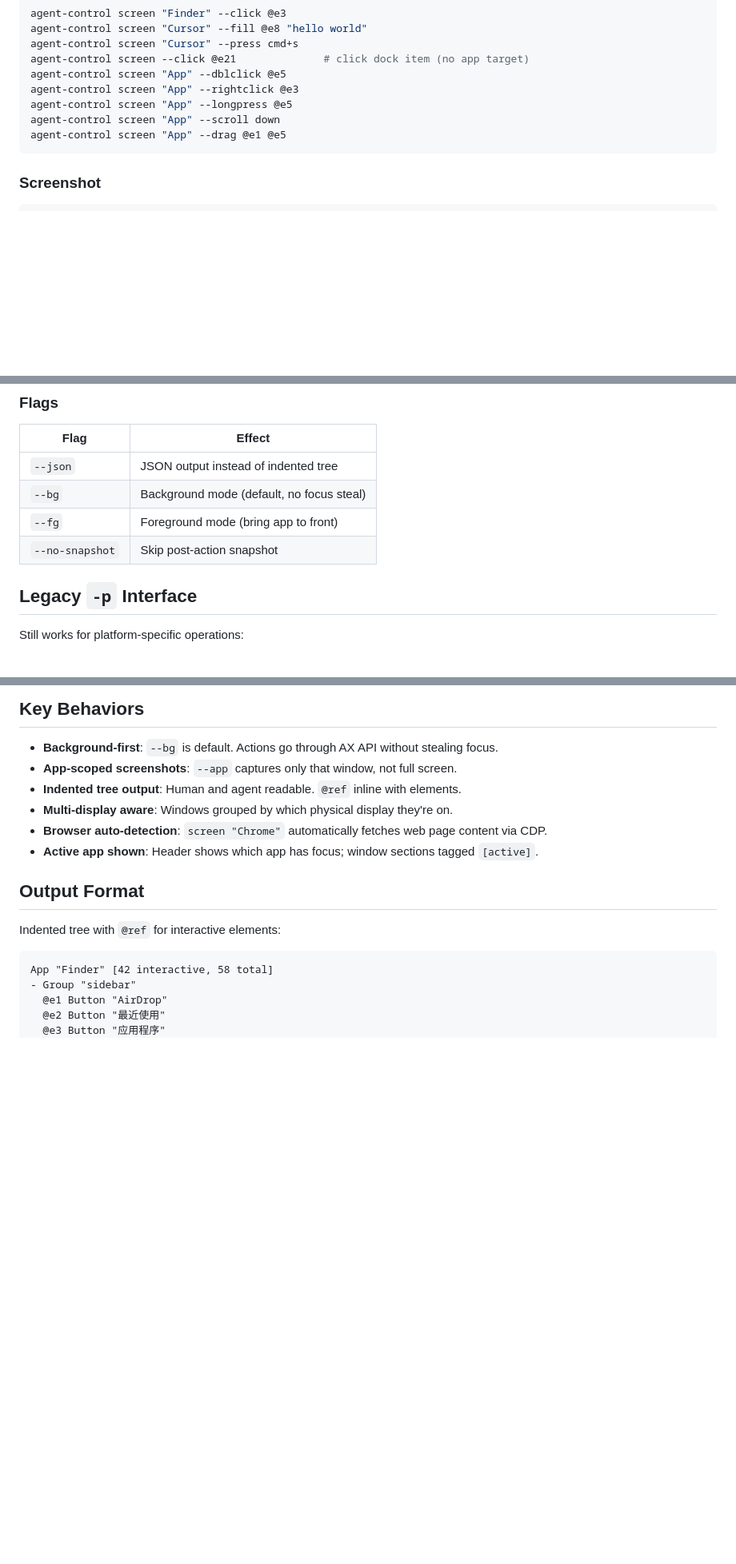
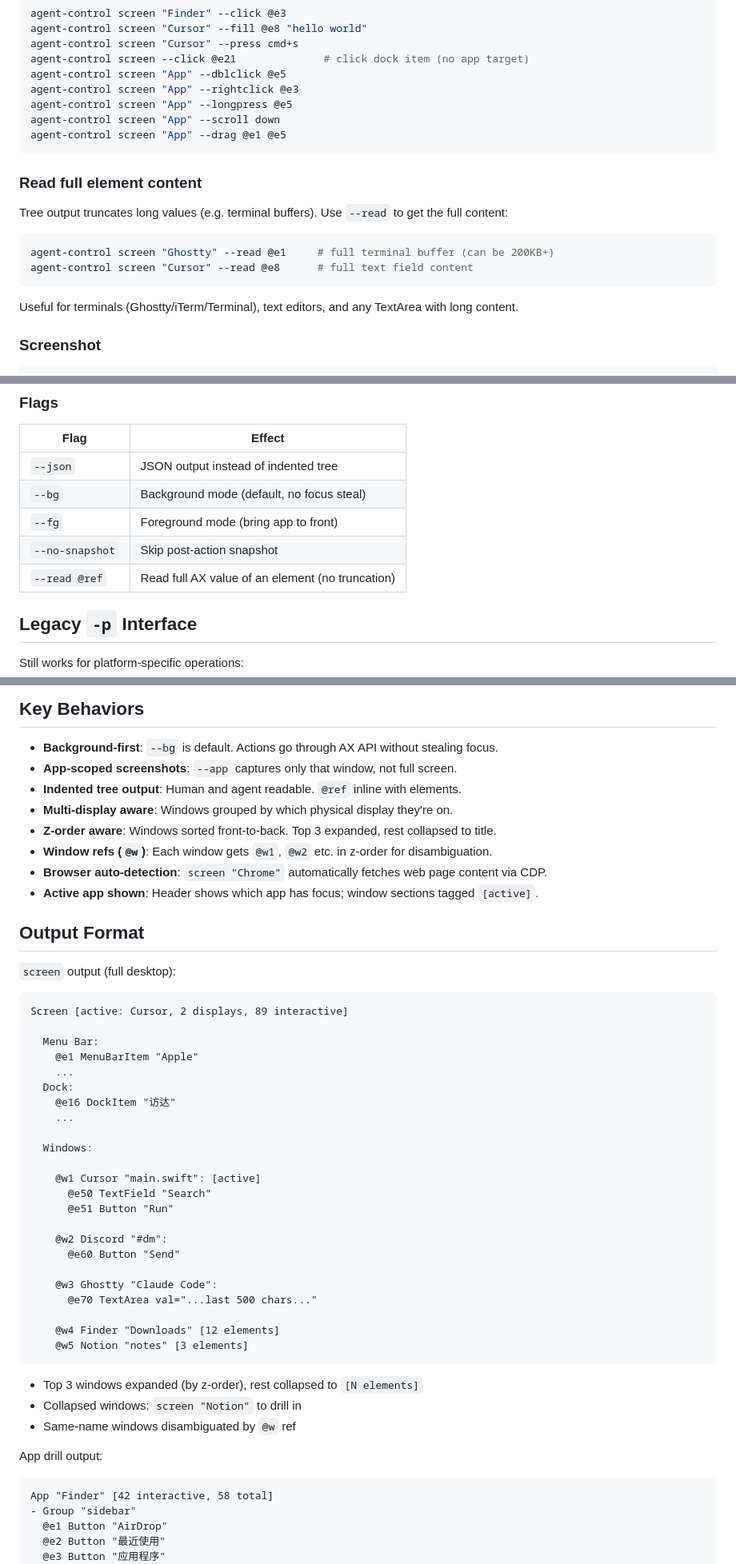
Before and after one commit to momomo-agent/agent-control, a Markdown page: SKILL.md, 3 parts joined by grey strips. Shown at 80% size. GitHub-like rendering; blank space fills up the shorter version.

Commit message:
SKILL.md: add --read, @w refs, z-order collapse docs

````diff
--- a/SKILL.md
+++ b/SKILL.md
@@ -90,6 +90,17 @@ agent-control screen "App" --scroll down
 agent-control screen "App" --drag @e1 @e5
 ```
 
+### Read full element content
+
+Tree output truncates long values (e.g. terminal buffers). Use `--read` to get the full content:
+
+```bash
+agent-control screen "Ghostty" --read @e1     # full terminal buffer (can be 200KB+)
+agent-control screen "Cursor" --read @e8      # full text field content
+```
+
+Useful for terminals (Ghostty/iTerm/Terminal), text editors, and any TextArea with long content.
+
 ### Screenshot
 
 ```bash
@@ -105,6 +116,7 @@ agent-control screen "Simulator" --screenshot /tmp/s.png # single app window
 | `--bg` | Background mode (default, no focus steal) |
 | `--fg` | Foreground mode (bring app to front) |
 | `--no-snapshot` | Skip post-action snapshot |
+| `--read @ref` | Read full AX value of an element (no truncation) |
 
 ## Legacy `-p` Interface
 
@@ -139,12 +151,46 @@ agent-control -p android snapshot
 - **App-scoped screenshots**: `--app` captures only that window, not full screen.
 - **Indented tree output**: Human and agent readable. `@ref` inline with elements.
 - **Multi-display aware**: Windows grouped by which physical display they're on.
+- **Z-order aware**: Windows sorted front-to-back. Top 3 expanded, rest collapsed to title.
+- **Window refs (`@w`)**: Each window gets `@w1`, `@w2` etc. in z-order for disambiguation.
 - **Browser auto-detection**: `screen "Chrome"` automatically fetches web page content via CDP.
 - **Active app shown**: Header shows which app has focus; window sections tagged `[active]`.
 
 ## Output Format
 
-Indented tree with `@ref` for interactive elements:
+`screen` output (full desktop):
+
+```
+Screen [active: Cursor, 2 displays, 89 interactive]
+
+  Menu Bar:
+    @e1 MenuBarItem "Apple"
+    ...
+  Dock:
+    @e16 DockItem "访达"
+    ...
+
+  Windows:
+
+    @w1 Cursor "main.swift": [active]
+      @e50 TextField "Search"
+      @e51 Button "Run"
+
+    @w2 Discord "#dm":
+      @e60 Button "Send"
+
+    @w3 Ghostty "Claude Code":
+      @e70 TextArea val="...last 500 chars..."
+
+    @w4 Finder "Downloads" [12 elements]
+    @w5 Notion "notes" [3 elements]
+```
+
+- Top 3 windows expanded (by z-order), rest collapsed to `[N elements]`
+- Collapsed windows: `screen "Notion"` to drill in
+- Same-name windows disambiguated by `@w` ref
+
+App drill output:
 
 ```
 App "Finder" [42 interactive, 58 total]
````
